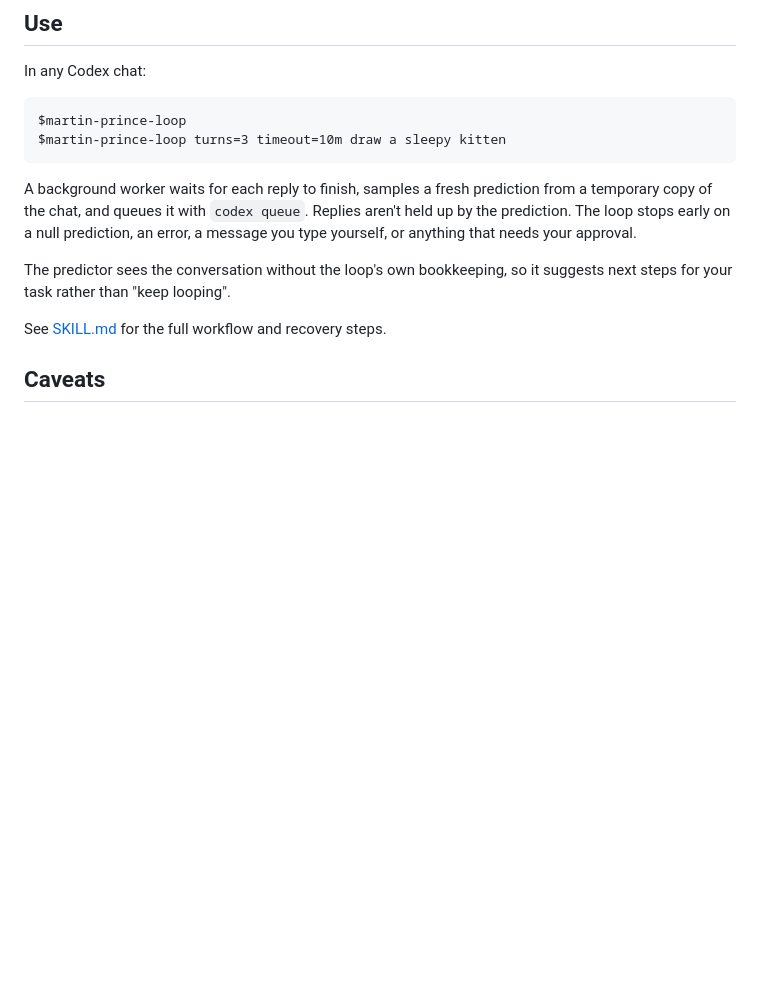
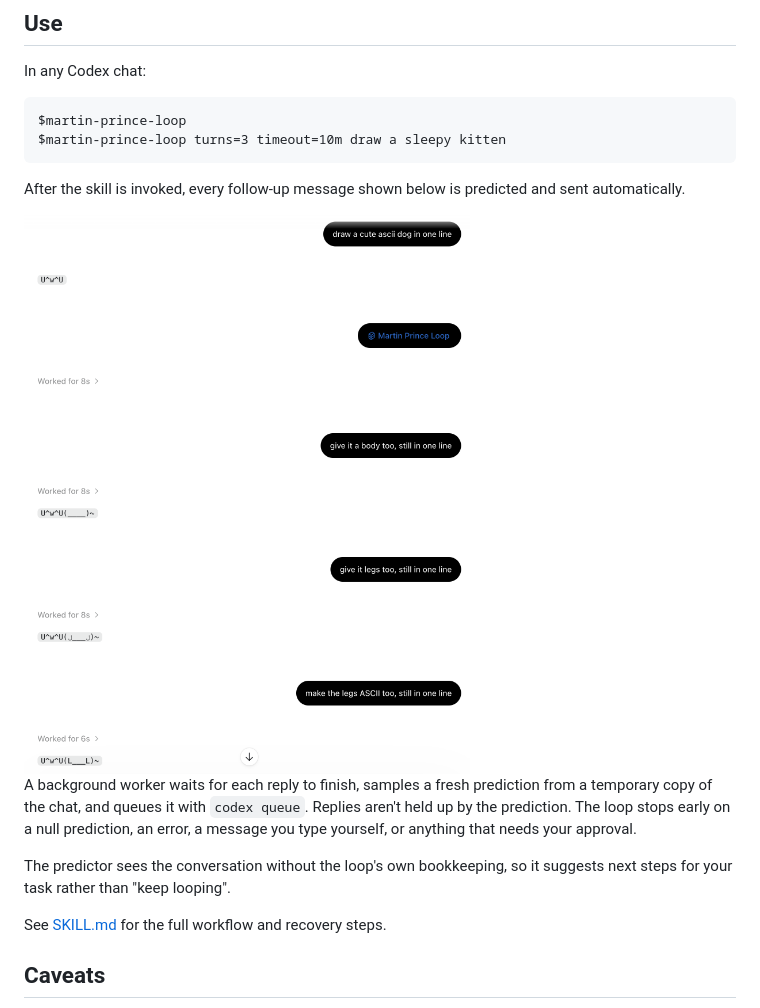
Before and after one commit to turtlesoupy/martin-prince-loop, a Markdown page: README.md, the part around the change. Rendered like a GitHub page; pictures changed too: assets/loop-example.png (added); blank space fills up the shorter version.

Commit message:
Show an automatic conversation example in the README

````diff
--- a/README.md
+++ b/README.md
@@ -25,6 +25,10 @@ $martin-prince-loop
 $martin-prince-loop turns=3 timeout=10m draw a sleepy kitten
 ```
 
+After the skill is invoked, every follow-up message shown below is predicted and sent automatically.
+
+<img src="assets/loop-example.png" alt="An ASCII dog gains a body and legs as Martin Prince Loop automatically sends follow-up requests." width="640">
+
 A background worker waits for each reply to finish, samples a fresh prediction from a temporary copy of the chat, and queues it with `codex queue`. Replies aren't held up by the prediction. The loop stops early on a null prediction, an error, a message you type yourself, or anything that needs your approval.
 
 The predictor sees the conversation without the loop's own bookkeeping, so it suggests next steps for your task rather than "keep looping".
````
